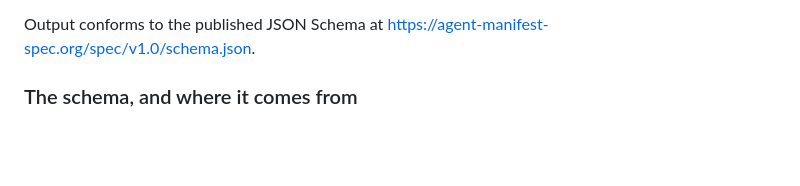
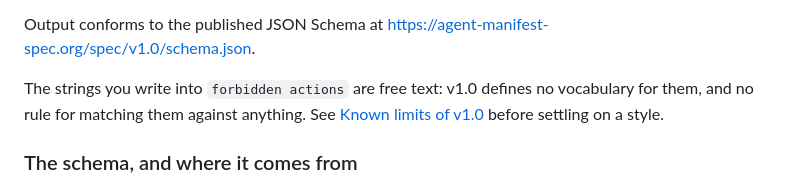
Before and after one commit to agent-manifest/agent-manifest-ambassador, a Markdown page: README.md, the part around the change. Rendered like a GitHub page; blank space fills up the shorter version.

Commit message:
readme: point at the known limits of v1.0 before choosing a style
The generator asks for forbidden actions and accepts whatever is typed, because
v1.0 defines no vocabulary for those strings and no rule for matching them.
Somebody filling in this form is exactly the person who needs to know that
before they settle on a style, and nothing here said it.

One paragraph, linking to the limits recorded in STABILITY.md. No change to the
interview, the vendored artefact or the validator.

```diff
--- a/README.md
+++ b/README.md
@@ -42,6 +42,11 @@ A v1.0-compliant `manifest.json` containing the required declaration fields:
 - contact
 
 Output conforms to the published JSON Schema at https://agent-manifest-spec.org/spec/v1.0/schema.json.
+
+The strings you write into `forbidden actions` are free text: v1.0 defines no
+vocabulary for them, and no rule for matching them against anything. See
+[Known limits of v1.0](https://agent-manifest-spec.org/STABILITY.html#known-limits-of-v10)
+before settling on a style.
 
 ### The schema, and where it comes from
 
```
